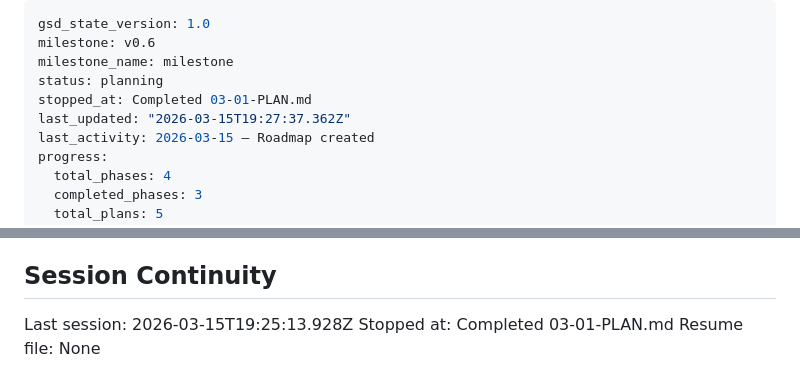
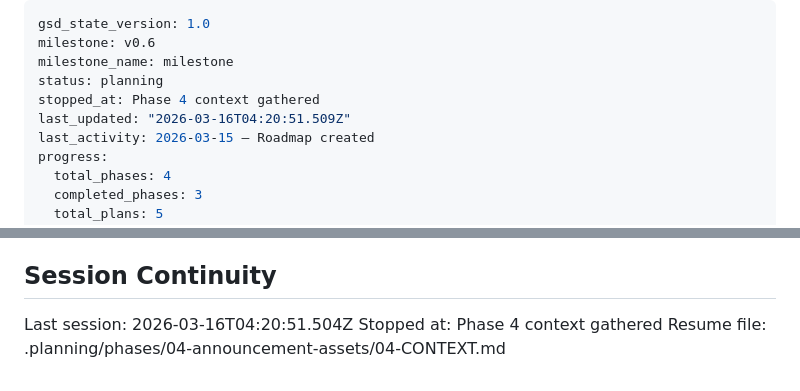
Before and after one commit to vpcraft/flowsurgeon, a Markdown page: .planning/STATE.md, 2 parts joined by grey strips. GitHub-like rendering.

Commit message:
docs(state): record phase 4 context session

```diff
--- a/.planning/STATE.md
+++ b/.planning/STATE.md
@@ -3,8 +3,8 @@ gsd_state_version: 1.0
 milestone: v0.6
 milestone_name: milestone
 status: planning
-stopped_at: Completed 03-01-PLAN.md
-last_updated: "2026-03-15T19:27:37.362Z"
+stopped_at: Phase 4 context gathered
+last_updated: "2026-03-16T04:20:51.509Z"
 last_activity: 2026-03-15 — Roadmap created
 progress:
   total_phases: 4
@@ -93,6 +93,6 @@ None yet.
 
 ## Session Continuity
 
-Last session: 2026-03-15T19:25:13.928Z
-Stopped at: Completed 03-01-PLAN.md
-Resume file: None
+Last session: 2026-03-16T04:20:51.504Z
+Stopped at: Phase 4 context gathered
+Resume file: .planning/phases/04-announcement-assets/04-CONTEXT.md
```
